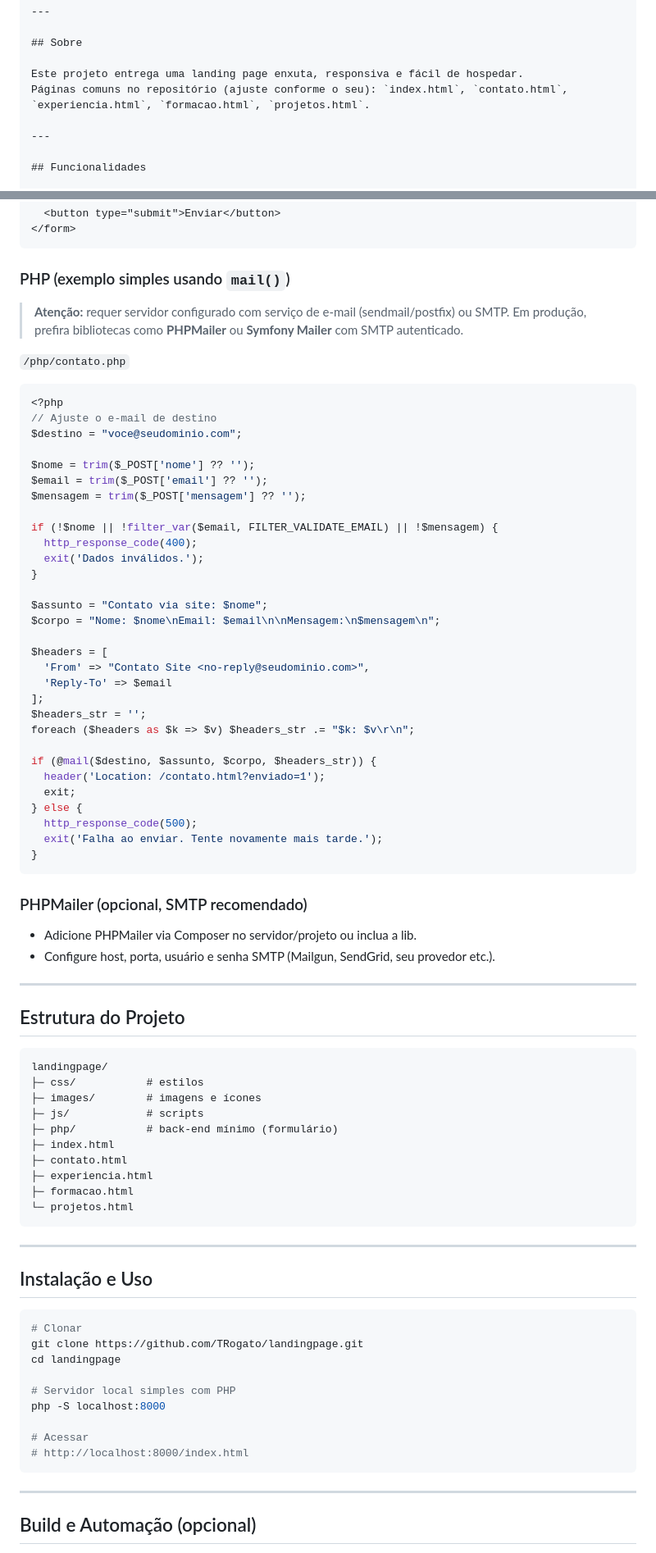
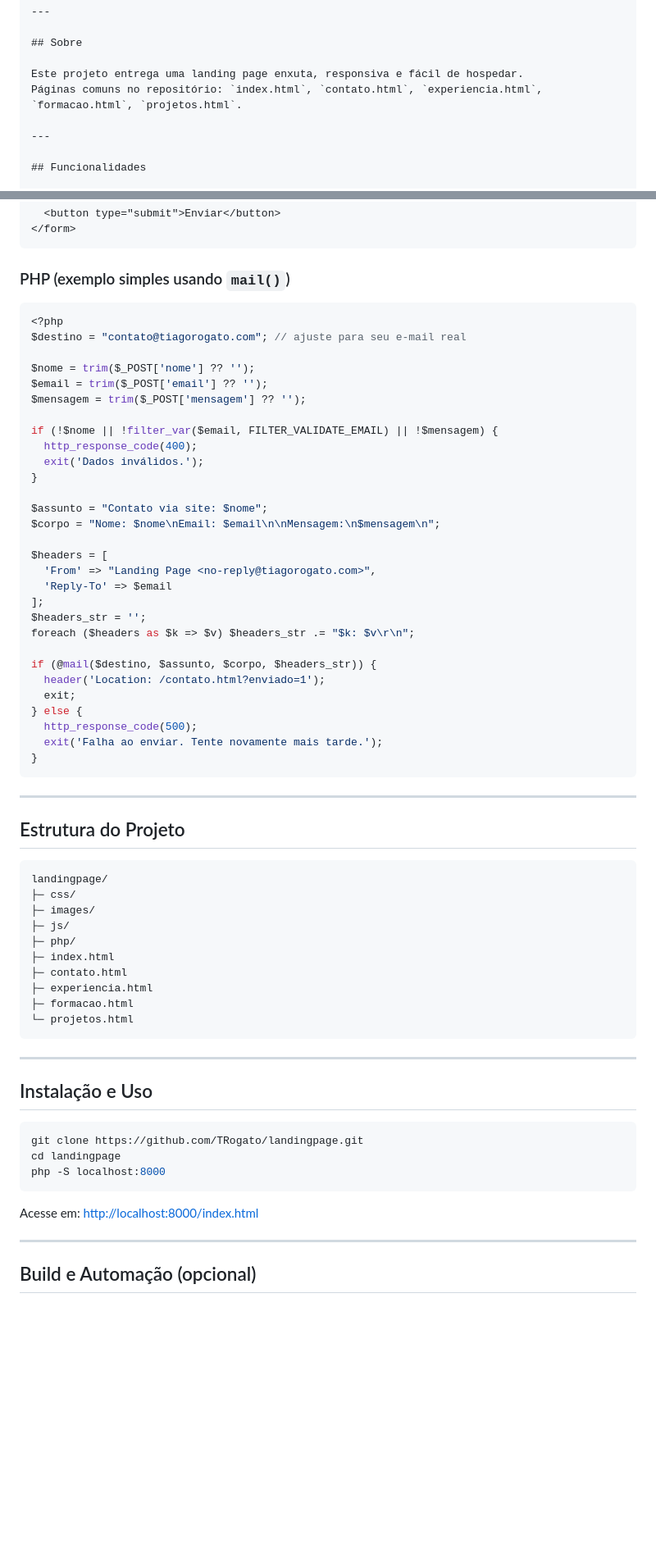
Before and after one commit to TRogato/meu-site-pessoal, a Markdown page: readme.md, 2 parts joined by grey strips. Shown at 82% size. Drawn GitHub-style; blank space fills up the shorter version.

````diff
--- a/readme.md
+++ b/readme.md
@@ -31,7 +37,7 @@ Ideal para apresentação pessoal/profissional e portfólio.
 ## Sobre
 
 Este projeto entrega uma landing page enxuta, responsiva e fácil de hospedar.
-Páginas comuns no repositório (ajuste conforme o seu): `index.html`, `contato.html`, `experiencia.html`, `formacao.html`, `projetos.html`.
+Páginas comuns no repositório: `index.html`, `contato.html`, `experiencia.html`, `formacao.html`, `projetos.html`.
 
 ---
 
@@ -148,14 +132,9 @@ Exemplo de uso de `defer`:
 
 ### PHP (exemplo simples usando `mail()`)
 
-> **Atenção:** requer servidor configurado com serviço de e-mail (sendmail/postfix) ou SMTP. Em produção, prefira bibliotecas como **PHPMailer** ou **Symfony Mailer** com SMTP autenticado.
-
-`/php/contato.php`
-
 ```php
 <?php
-// Ajuste o e-mail de destino
-$destino = "voce@seudominio.com";
+$destino = "contato@tiagorogato.com"; // ajuste para seu e-mail real
 
 $nome = trim($_POST['nome'] ?? '');
 $email = trim($_POST['email'] ?? '');
@@ -170,7 +149,7 @@ $assunto = "Contato via site: $nome";
 $corpo = "Nome: $nome\nEmail: $email\n\nMensagem:\n$mensagem\n";
 
 $headers = [
-  'From' => "Contato Site <no-reply@seudominio.com>",
+  'From' => "Landing Page <no-reply@tiagorogato.com>",
   'Reply-To' => $email
 ];
 $headers_str = '';
@@ -185,21 +164,16 @@ if (@mail($destino, $assunto, $corpo, $headers_str)) {
 }
 ```
 
-### PHPMailer (opcional, SMTP recomendado)
-
-* Adicione PHPMailer via Composer no servidor/projeto ou inclua a lib.
-* Configure host, porta, usuário e senha SMTP (Mailgun, SendGrid, seu provedor etc.).
-
 ---
 
 ## Estrutura do Projeto
 
 ```
 landingpage/
-├─ css/           # estilos
-├─ images/        # imagens e ícones
-├─ js/            # scripts
-├─ php/           # back-end mínimo (formulário)
+├─ css/
+├─ images/
+├─ js/
+├─ php/
 ├─ index.html
 ├─ contato.html
 ├─ experiencia.html
@@ -212,16 +186,12 @@ landingpage/
 ## Instalação e Uso
 
 ```bash
-# Clonar
 git clone https://github.com/TRogato/landingpage.git
 cd landingpage
+php -S localhost:8000
+```
 
-# Servidor local simples com PHP
-php -S localhost:8000
-
-# Acessar
-# http://localhost:8000/index.html
-```
+Acesse em: [http://localhost:8000/index.html](http://localhost:8000/index.html)
 
 ---
 
````
Also changed, not shown: other parts of readme.md (+54 -99 lines).
